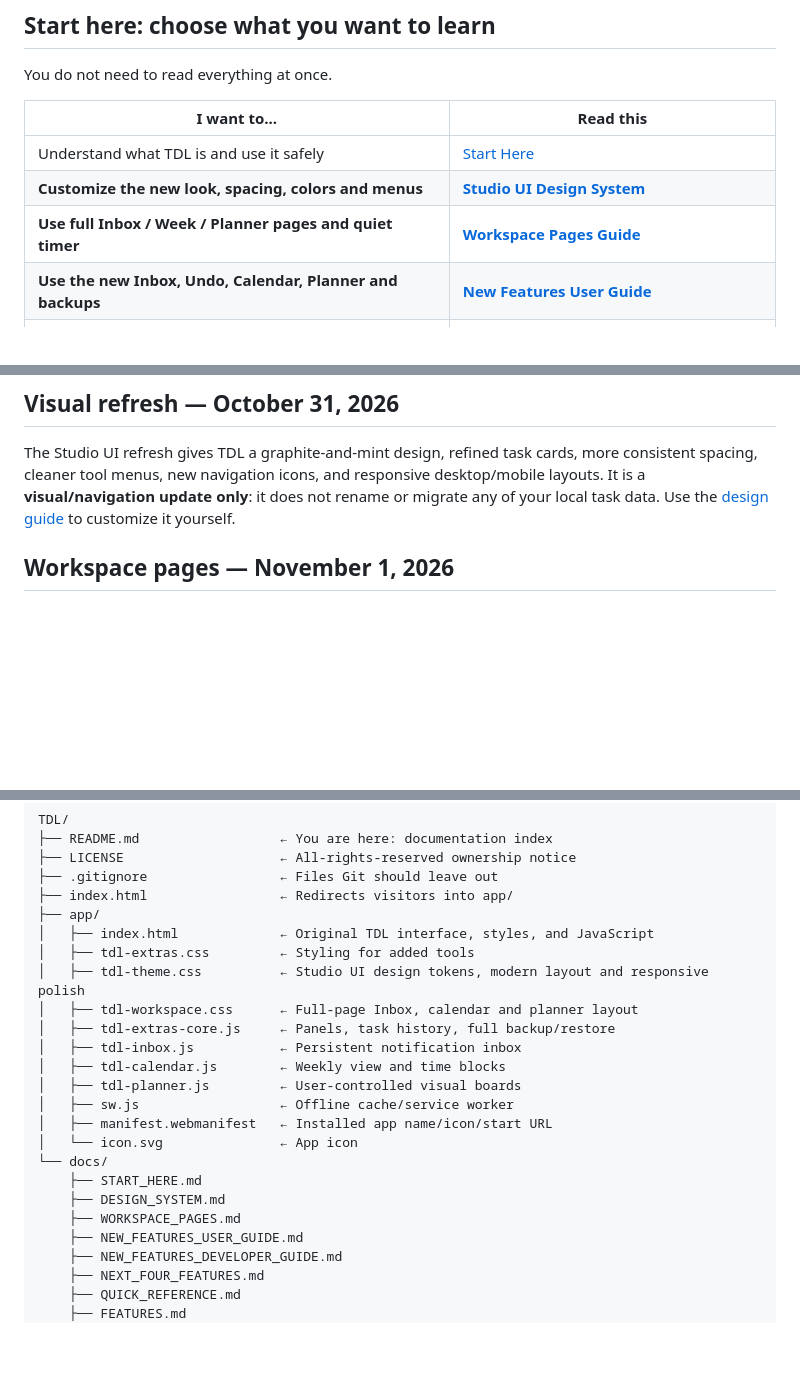
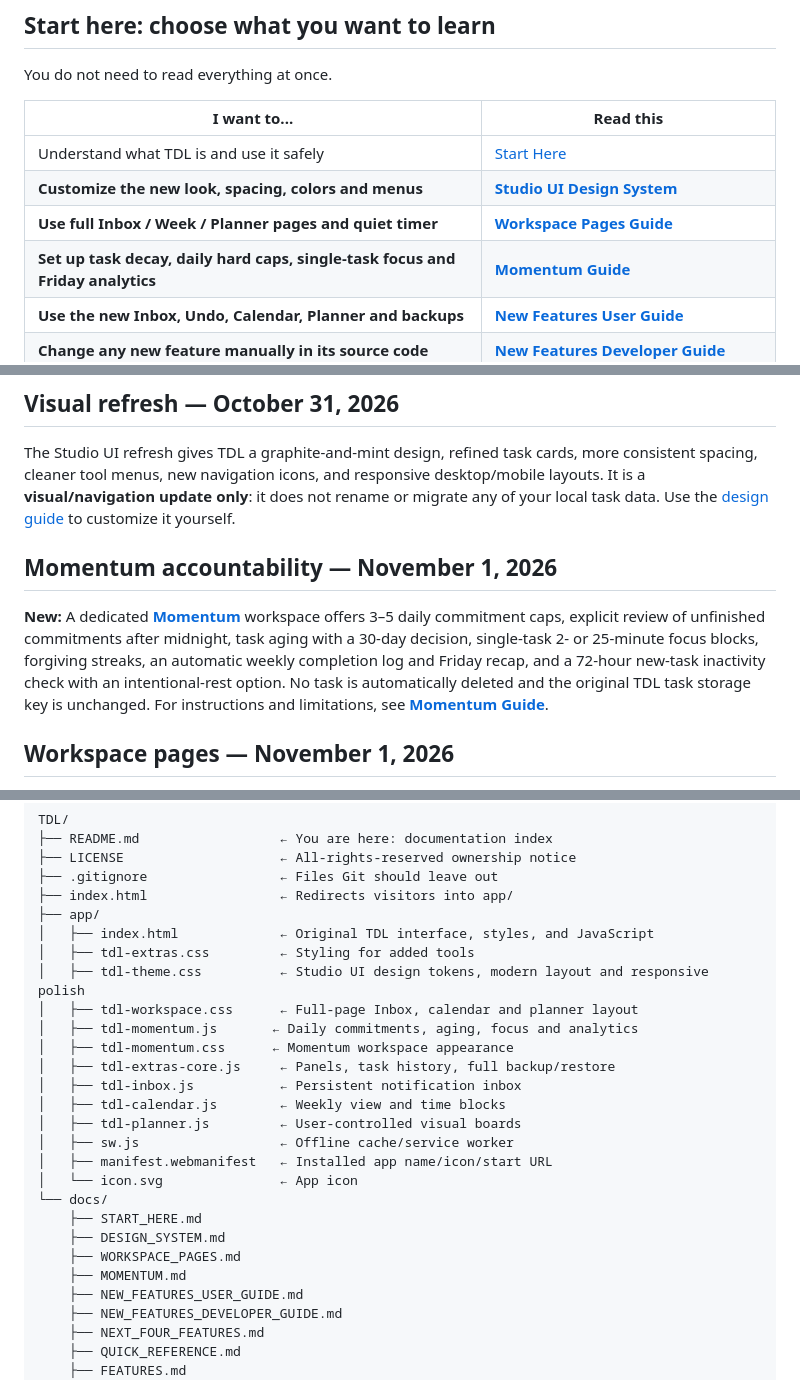
Before and after one commit to Schneider-Joseph/TDL, a Markdown page: README.md, 3 parts joined by grey strips. GitHub-like rendering; blank space fills up the shorter version.

Commit message:
Introduce new Momentum accountability workspace in README and user guide links

```diff
--- a/README.md
+++ b/README.md
@@ -17,6 +17,7 @@ You do not need to read everything at once.
 | Understand what TDL is and use it safely | [Start Here](docs/START_HERE.md) |
 | **Customize the new look, spacing, colors and menus** | **[Studio UI Design System](docs/DESIGN_SYSTEM.md)** |
 | **Use full Inbox / Week / Planner pages and quiet timer** | **[Workspace Pages Guide](docs/WORKSPACE_PAGES.md)** |
+| **Set up task decay, daily hard caps, single-task focus and Friday analytics** | **[Momentum Guide](docs/MOMENTUM.md)** |
 | **Use the new Inbox, Undo, Calendar, Planner and backups** | **[New Features User Guide](docs/NEW_FEATURES_USER_GUIDE.md)** |
 | **Change any new feature manually in its source code** | **[New Features Developer Guide](docs/NEW_FEATURES_DEVELOPER_GUIDE.md)** |
 | Find exactly which file or function to edit | [Quick Reference — Where Do I Change That?](docs/QUICK_REFERENCE.md) |
@@ -33,6 +34,10 @@ You do not need to read everything at once.
 ## Visual refresh — October 31, 2026
 
 The Studio UI refresh gives TDL a graphite-and-mint design, refined task cards, more consistent spacing, cleaner tool menus, new navigation icons, and responsive desktop/mobile layouts. It is a **visual/navigation update only**: it does not rename or migrate any of your local task data. Use the [design guide](docs/DESIGN_SYSTEM.md) to customize it yourself.
+
+## Momentum accountability — November 1, 2026
+
+**New:** A dedicated **[Momentum](https://schneider-joseph.github.io/TDL/app/#momentum)** workspace offers 3–5 daily commitment caps, explicit review of unfinished commitments after midnight, task aging with a 30-day decision, single-task 2- or 25-minute focus blocks, forgiving streaks, an automatic weekly completion log and Friday recap, and a 72-hour new-task inactivity check with an intentional-rest option. No task is automatically deleted and the original TDL task storage key is unchanged. For instructions and limitations, see **[Momentum Guide](docs/MOMENTUM.md)**.
 
 ## Workspace pages — November 1, 2026
 
@@ -70,6 +75,8 @@ TDL/
 │   ├── tdl-extras.css         ← Styling for added tools
 │   ├── tdl-theme.css          ← Studio UI design tokens, modern layout and responsive polish
 │   ├── tdl-workspace.css      ← Full-page Inbox, calendar and planner layout
+│   ├── tdl-momentum.js       ← Daily commitments, aging, focus and analytics
+│   ├── tdl-momentum.css      ← Momentum workspace appearance
 │   ├── tdl-extras-core.js     ← Panels, task history, full backup/restore
 │   ├── tdl-inbox.js           ← Persistent notification inbox
 │   ├── tdl-calendar.js        ← Weekly view and time blocks
@@ -81,6 +88,7 @@ TDL/
     ├── START_HERE.md
     ├── DESIGN_SYSTEM.md
     ├── WORKSPACE_PAGES.md
+    ├── MOMENTUM.md
     ├── NEW_FEATURES_USER_GUIDE.md
     ├── NEW_FEATURES_DEVELOPER_GUIDE.md
     ├── NEXT_FOUR_FEATURES.md
```
